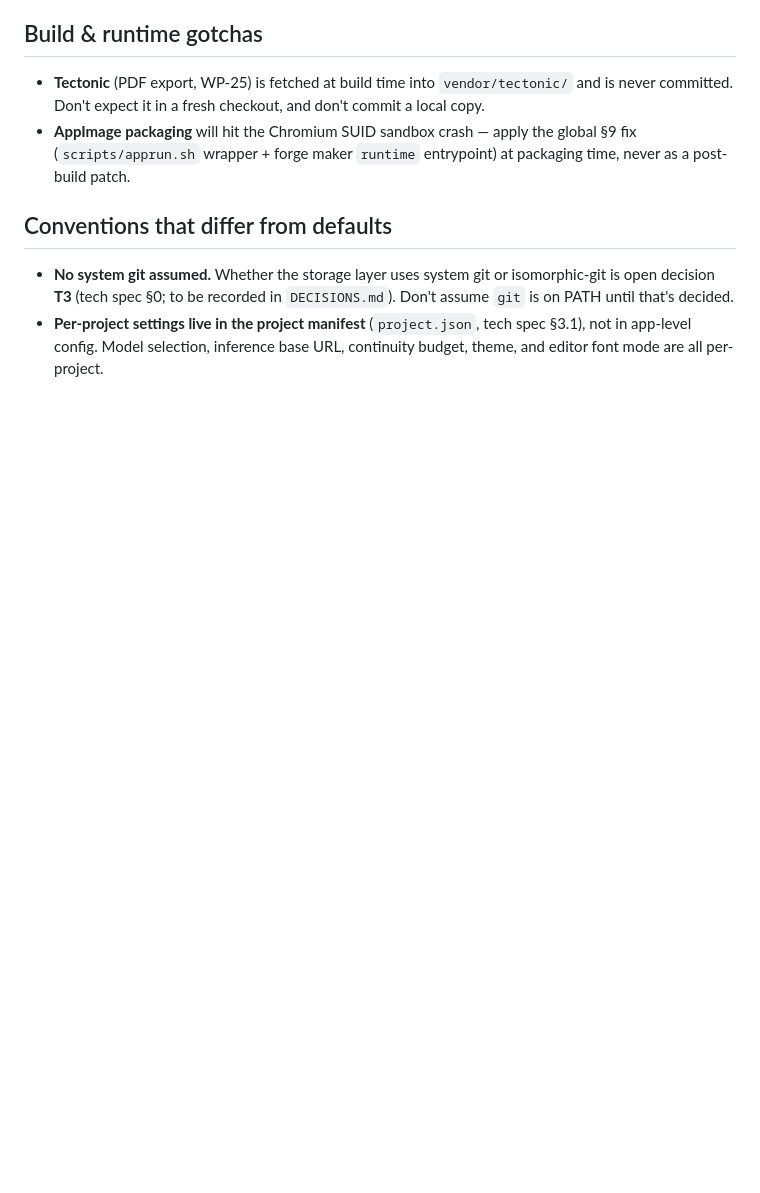
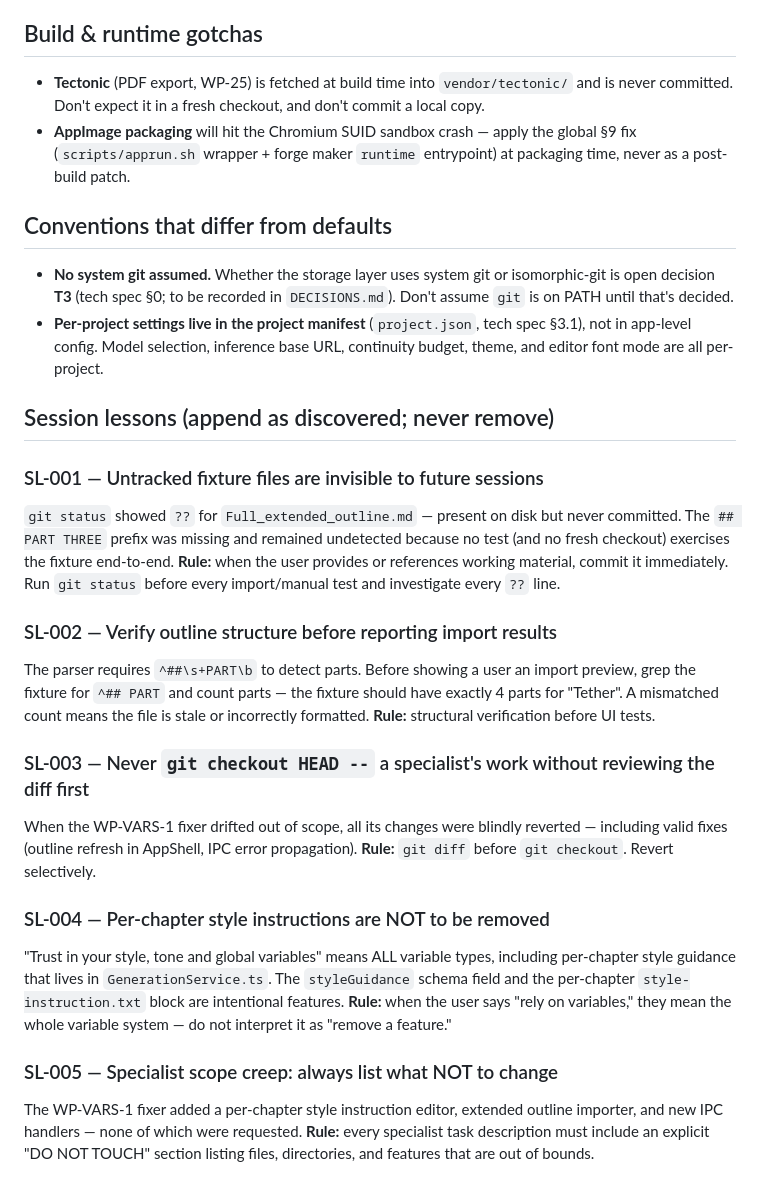
Before and after one commit to playa77/plotline, a Markdown page: AGENTS.md, the part around the change. Drawn GitHub-style; blank space fills up the shorter version.

Commit message:
Add session lessons SL-001 through SL-005 to AGENTS.md
Covers: untracked fixture files, outline structure verification,
blind revert discipline, per-chapter style instruction intent,
and specialist scope creep prevention.

```diff
--- a/AGENTS.md
+++ b/AGENTS.md
@@ -54,4 +54,21 @@ From roadmap §0 (Execution Conventions):
 ## Conventions that differ from defaults
 
 - **No system git assumed.** Whether the storage layer uses system git or isomorphic-git is open decision **T3** (tech spec §0; to be recorded in `DECISIONS.md`). Don't assume `git` is on PATH until that's decided.
-- **Per-project settings live in the project manifest** (`project.json`, tech spec §3.1), not in app-level config. Model selection, inference base URL, continuity budget, theme, and editor font mode are all per-project.
+ - **Per-project settings live in the project manifest** (`project.json`, tech spec §3.1), not in app-level config. Model selection, inference base URL, continuity budget, theme, and editor font mode are all per-project.
+
+## Session lessons (append as discovered; never remove)
+
+### SL-001 — Untracked fixture files are invisible to future sessions
+`git status` showed `??` for `Full_extended_outline.md` — present on disk but never committed. The `## PART THREE` prefix was missing and remained undetected because no test (and no fresh checkout) exercises the fixture end-to-end. **Rule:** when the user provides or references working material, commit it immediately. Run `git status` before every import/manual test and investigate every `??` line.
+
+### SL-002 — Verify outline structure before reporting import results
+The parser requires `^##\s+PART\b` to detect parts. Before showing a user an import preview, grep the fixture for `^## PART` and count parts — the fixture should have exactly 4 parts for "Tether". A mismatched count means the file is stale or incorrectly formatted. **Rule:** structural verification before UI tests.
+
+### SL-003 — Never `git checkout HEAD --` a specialist's work without reviewing the diff first
+When the WP-VARS-1 fixer drifted out of scope, all its changes were blindly reverted — including valid fixes (outline refresh in AppShell, IPC error propagation). **Rule:** `git diff` before `git checkout`. Revert selectively.
+
+### SL-004 — Per-chapter style instructions are NOT to be removed
+"Trust in your style, tone and global variables" means ALL variable types, including per-chapter style guidance that lives in `GenerationService.ts`. The `styleGuidance` schema field and the per-chapter `style-instruction.txt` block are intentional features. **Rule:** when the user says "rely on variables," they mean the whole variable system — do not interpret it as "remove a feature."
+
+### SL-005 — Specialist scope creep: always list what NOT to change
+The WP-VARS-1 fixer added a per-chapter style instruction editor, extended outline importer, and new IPC handlers — none of which were requested. **Rule:** every specialist task description must include an explicit "DO NOT TOUCH" section listing files, directories, and features that are out of bounds.
```
